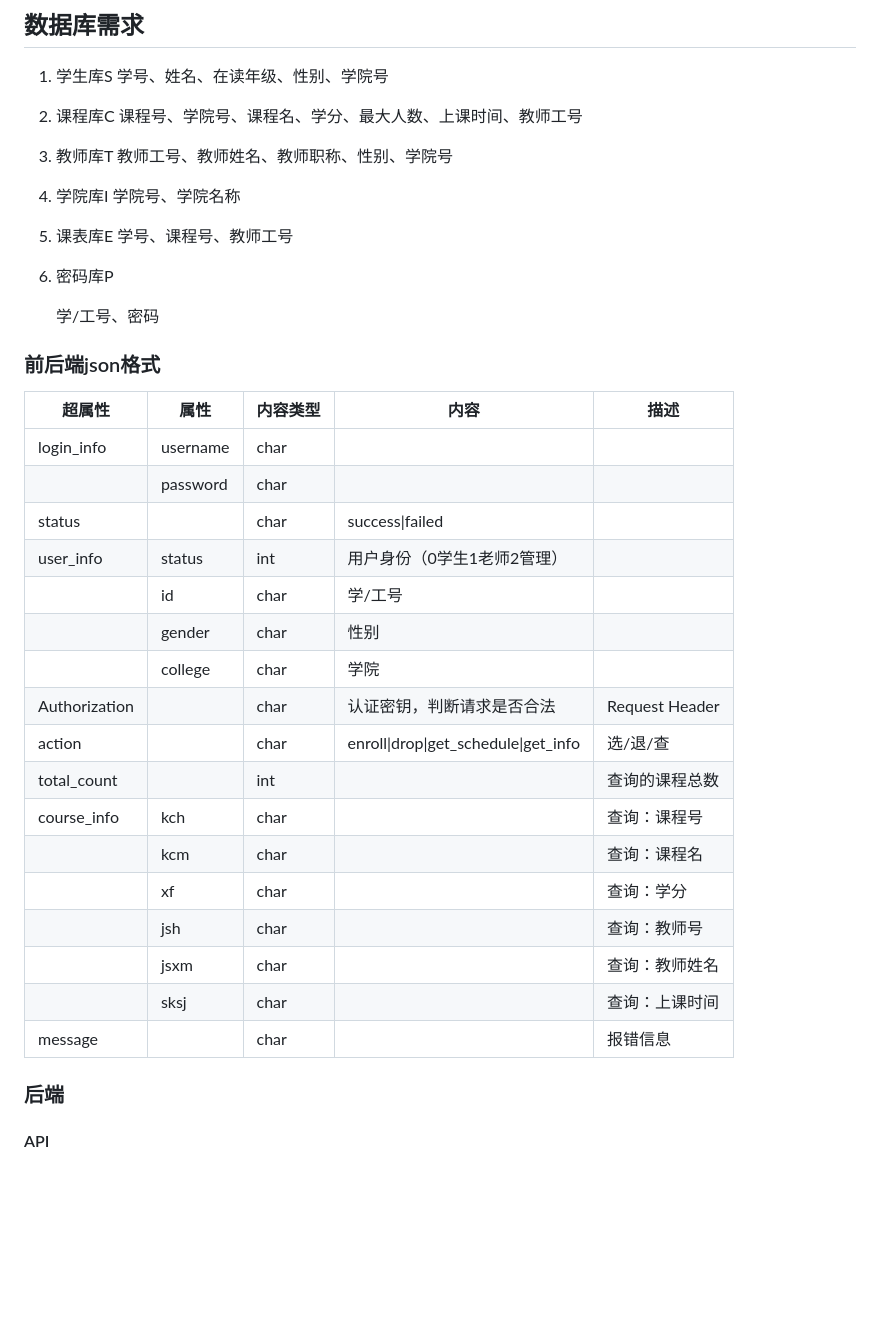
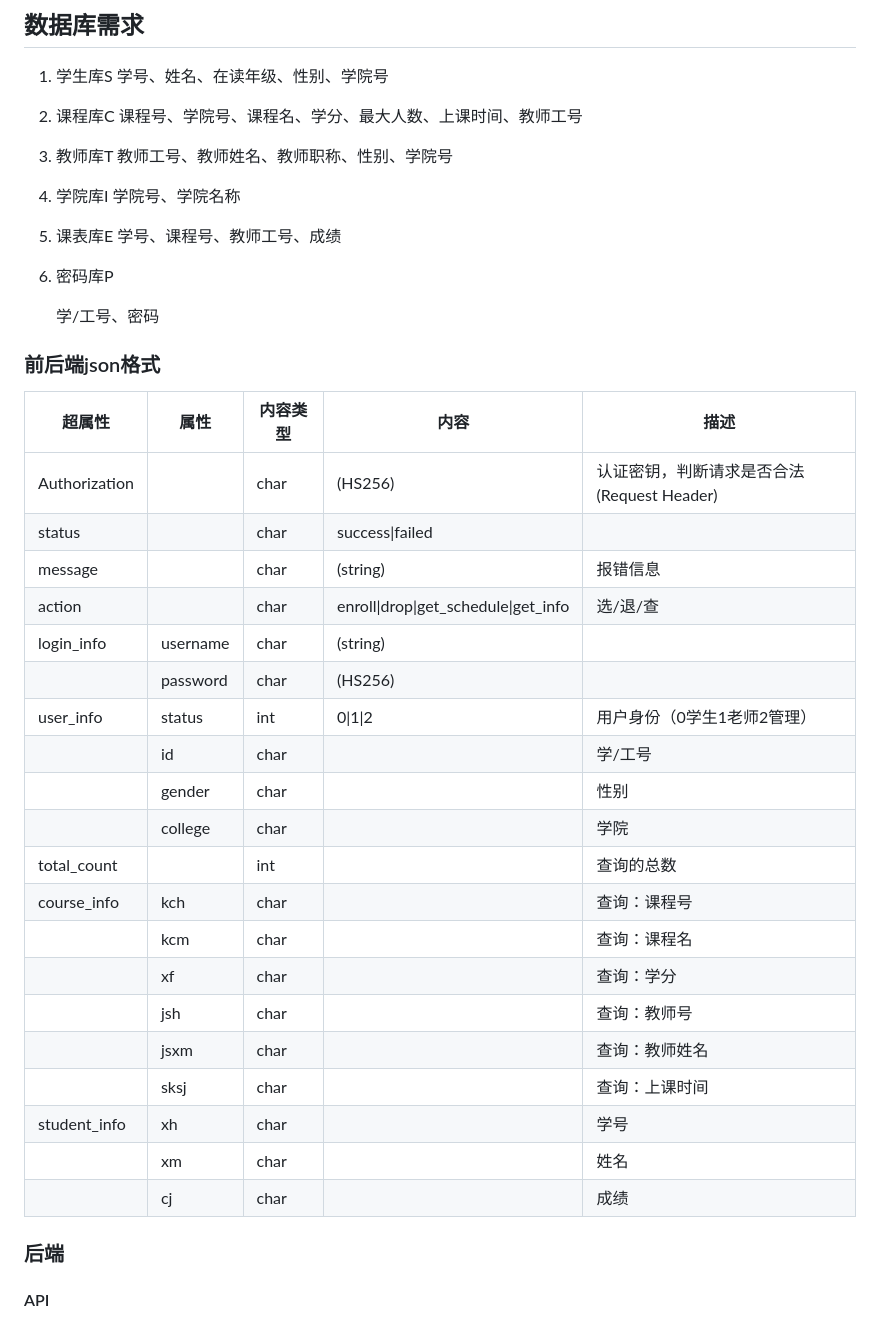
Before and after one commit to Eric-MiLin-Chen/SHU_DatabaseHomework, a Markdown page: README.md, the part around the change printed below. Rendered like a GitHub page; blank space fills up the shorter version.

```diff
--- a/README.md
+++ b/README.md
@@ -24,32 +24,35 @@
 4. 学院库I
    学院号、学院名称
 5. 课表库E
-   学号、课程号、教师工号
+   学号、课程号、教师工号、成绩
 6. 密码库P
 
    学/工号、密码
 
 ### 前后端json格式
 
-| 超属性        | 属性     | 内容类型 | 内容                                 | 描述           |
-| ------------- | -------- | -------- | ------------------------------------ | -------------- |
-| login_info    | username | char     |                                      |                |
-|               | password | char     |                                      |                |
-| status        |          | char     | success\|failed                      |                |
-| user_info     | status   | int      | 用户身份（0学生1老师2管理）          |                |
-|               | id       | char     | 学/工号                              |                |
-|               | gender   | char     | 性别                                 |                |
-|               | college  | char     | 学院                                 |                |
-| Authorization |          | char     | 认证密钥，判断请求是否合法           | Request Header |
-| action        |          | char     | enroll\|drop\|get_schedule\|get_info | 选/退/查       |
-| total_count   |          | int      |                                      | 查询的课程总数 |
-| course_info   | kch      | char     |                                      | 查询：课程号   |
-|               | kcm      | char     |                                      | 查询：课程名   |
-|               | xf       | char     |                                      | 查询：学分     |
-|               | jsh      | char     |                                      | 查询：教师号   |
-|               | jsxm     | char     |                                      | 查询：教师姓名 |
-|               | sksj     | char     |                                      | 查询：上课时间 |
-| message       |          | char     |                                      | 报错信息       |
+| 超属性        | 属性     | 内容类型 | 内容                                 | 描述                                       |
+| ------------- | -------- | -------- | ------------------------------------ | ------------------------------------------ |
+| Authorization |          | char     | (HS256)                              | 认证密钥，判断请求是否合法(Request Header) |
+| status        |          | char     | success\|failed                      |                                            |
+| message       |          | char     | (string)                             | 报错信息                                   |
+| action        |          | char     | enroll\|drop\|get_schedule\|get_info | 选/退/查                                   |
+| login_info    | username | char     | (string)                             |                                            |
+|               | password | char     | (HS256)                              |                                            |
+| user_info     | status   | int      | 0\|1\|2                              | 用户身份（0学生1老师2管理）                |
+|               | id       | char     |                                      | 学/工号                                    |
+|               | gender   | char     |                                      | 性别                                       |
+|               | college  | char     |                                      | 学院                                       |
+| total_count   |          | int      |                                      | 查询的总数                                 |
+| course_info   | kch      | char     |                                      | 查询：课程号                               |
+|               | kcm      | char     |                                      | 查询：课程名                               |
+|               | xf       | char     |                                      | 查询：学分                                 |
+|               | jsh      | char     |                                      | 查询：教师号                               |
+|               | jsxm     | char     |                                      | 查询：教师姓名                             |
+|               | sksj     | char     |                                      | 查询：上课时间                             |
+| student_info  | xh       | char     |                                      | 学号                                       |
+|               | xm       | char     |                                      | 姓名                                       |
+|               | cj       | char     |                                      | 成绩                                       |
 
 ### 后端
 
```
Also changed, not shown: other parts of README.md (+74 -0 lines).
